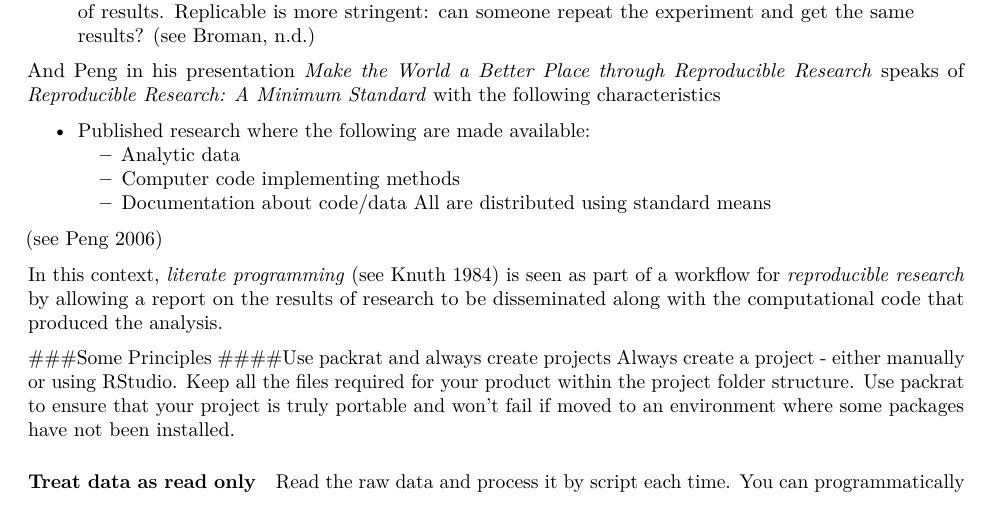
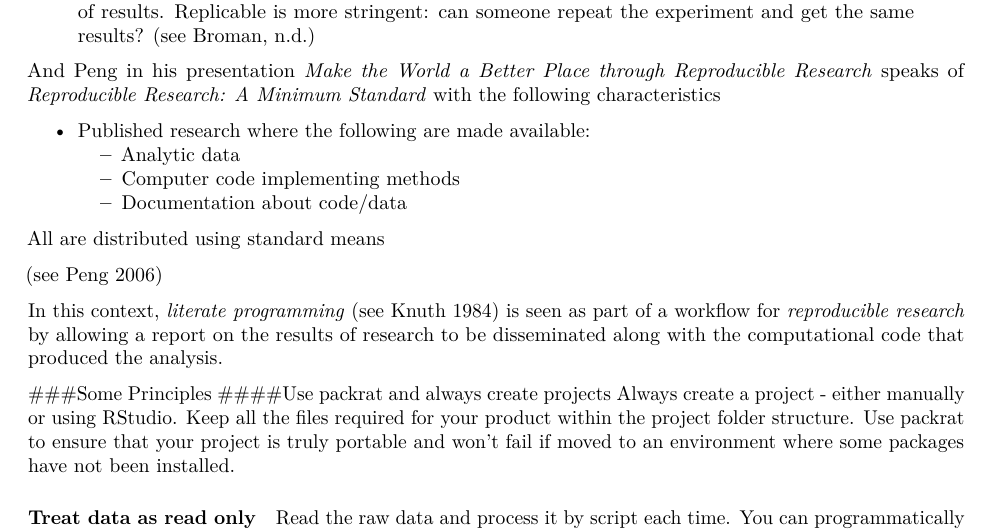
Before and after one commit to jimbotyson/literater, an R Markdown document (literater.Rmd): part of page 1 of 5, cut so that both start at the same text. Rendered offline with R 4.5, knitr and Pandoc, then LaTeX, with nearby package versions.

Commit message:
recommit

```diff
--- a/literater.Rmd
+++ b/literater.Rmd
@@ -22,9 +22,10 @@ Reproducibility is the minimum standard for research.  Broman says
 And Peng in his presentation _Make the World a Better Place through Reproducible Research_ speaks of *Reproducible Research: A Minimum Standard* with the following characteristics
 
 * Published research where the following are made available:
-  * Analytic data
-  * Computer code implementing methods
-  * Documentation about code/data
+    + Analytic data
+    + Computer code implementing methods
+    + Documentation about code/data
+
 All are distributed using standard means
 
 [see @rdpengrr]
```
Also changed, not shown: 1 other file.
